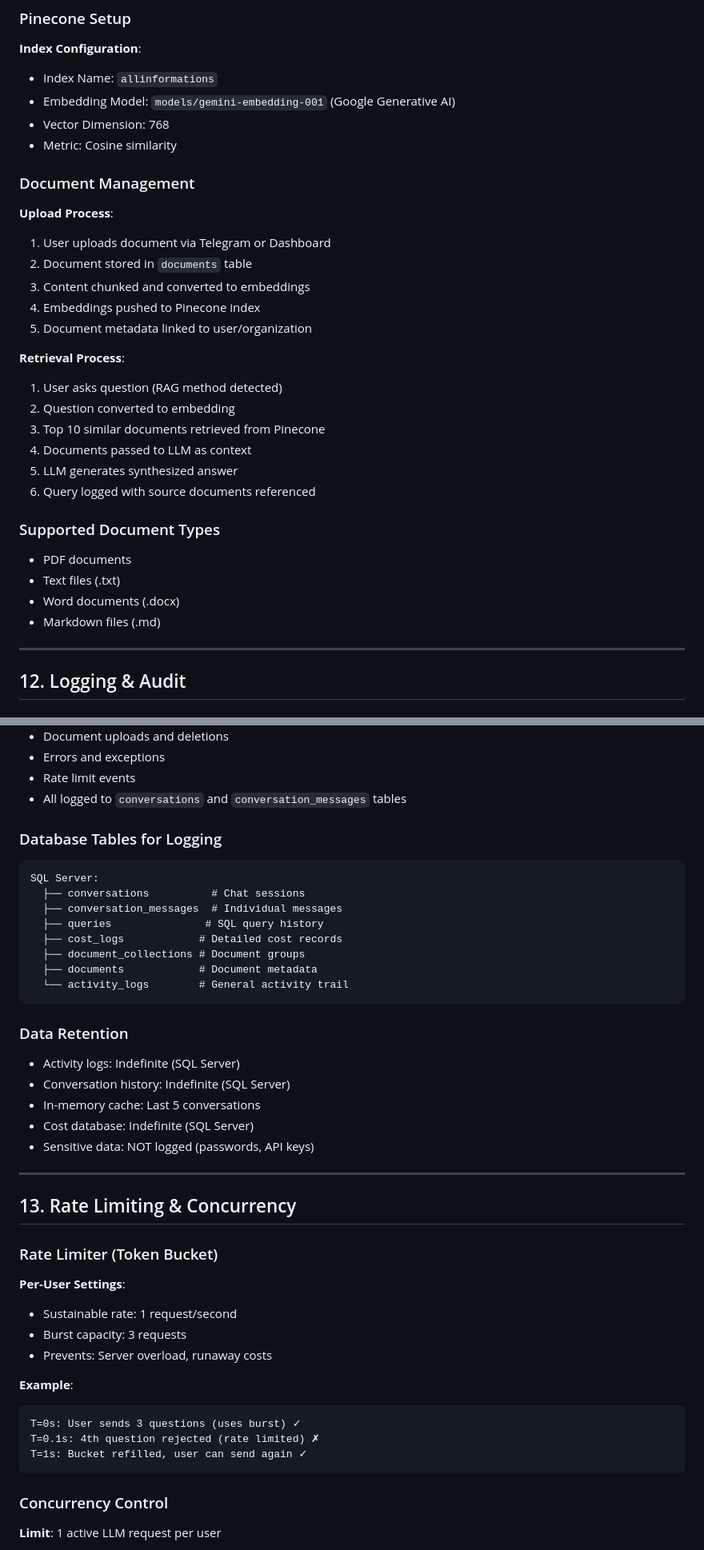
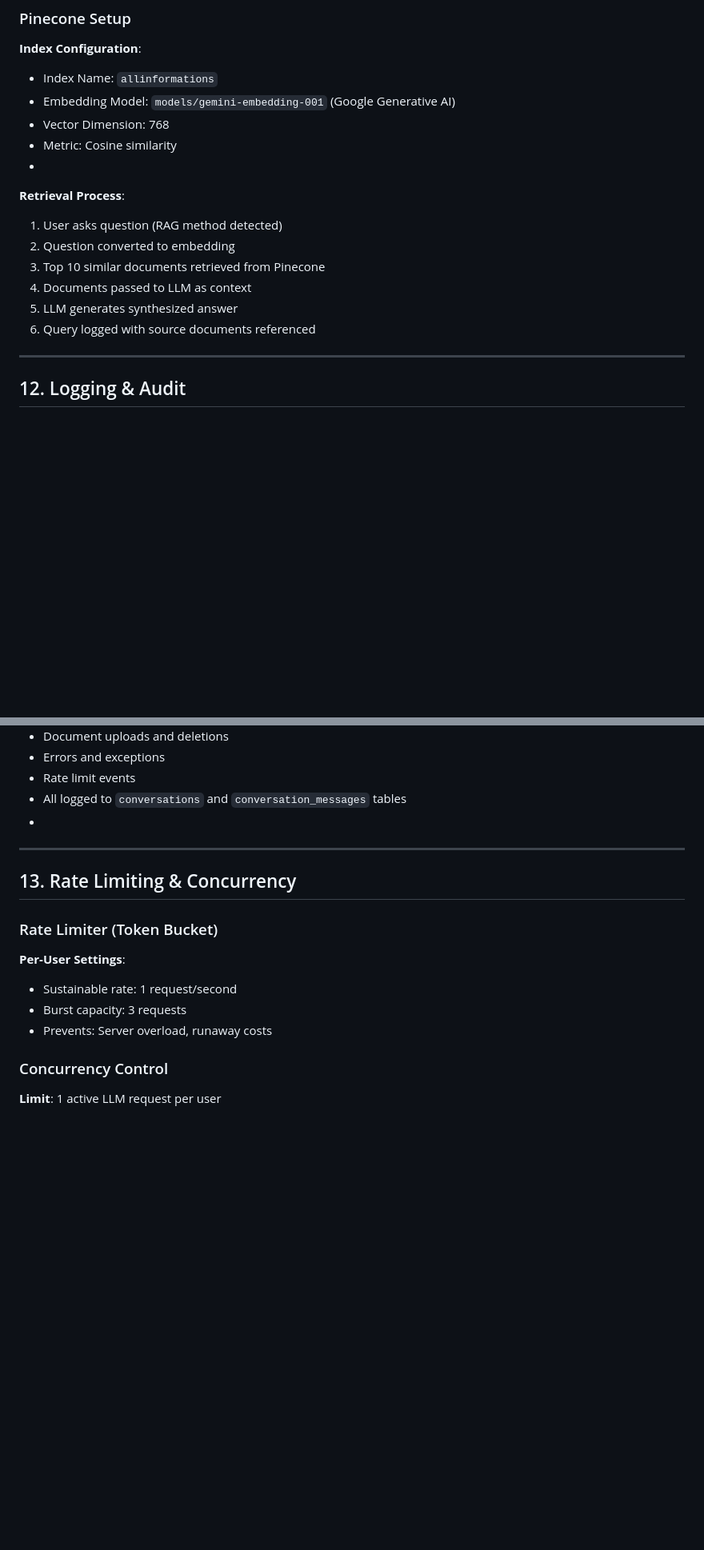
Before and after one commit to Bek0/AI-Telegram-Bot, a Markdown page: README.md, 2 parts joined by grey strips. Shown: that part at 80% size. Rendered like a GitHub page; blank space fills up the shorter version.

````diff
--- a/README.md
+++ b/README.md
@@ -555,16 +555,7 @@ Template: Customizable greeting + body + signature
 - Embedding Model: `models/gemini-embedding-001` (Google Generative AI)
 - Vector Dimension: 768
 - Metric: Cosine similarity
-
-### Document Management
-
-**Upload Process**:
-1. User uploads document via Telegram or Dashboard
-2. Document stored in `documents` table
-3. Content chunked and converted to embeddings
-4. Embeddings pushed to Pinecone index
-5. Document metadata linked to user/organization
-
+-
 **Retrieval Process**:
 1. User asks question (RAG method detected)
 2. Question converted to embedding
@@ -572,13 +563,6 @@ Template: Customizable greeting + body + signature
 4. Documents passed to LLM as context
 5. LLM generates synthesized answer
 6. Query logged with source documents referenced
-
-### Supported Document Types
-
-- PDF documents
-- Text files (.txt)
-- Word documents (.docx)
-- Markdown files (.md)
 
 ---
 
@@ -598,28 +582,7 @@ Template: Customizable greeting + body + signature
 - Errors and exceptions
 - Rate limit events
 - All logged to `conversations` and `conversation_messages` tables
-
-### Database Tables for Logging
-
-```
-SQL Server:
-  ├── conversations          # Chat sessions
-  ├── conversation_messages  # Individual messages
-  ├── queries               # SQL query history
-  ├── cost_logs            # Detailed cost records
-  ├── document_collections # Document groups
-  ├── documents            # Document metadata
-  └── activity_logs        # General activity trail
-```
-
-### Data Retention
-
-- Activity logs: Indefinite (SQL Server)
-- Conversation history: Indefinite (SQL Server)
-- In-memory cache: Last 5 conversations
-- Cost database: Indefinite (SQL Server)
-- Sensitive data: NOT logged (passwords, API keys)
-
+-
 ---
 
 ## 13. Rate Limiting & Concurrency
@@ -630,13 +593,6 @@ SQL Server:
 - Sustainable rate: 1 request/second
 - Burst capacity: 3 requests
 - Prevents: Server overload, runaway costs
-
-**Example**:
-```
-T=0s: User sends 3 questions (uses burst) ✓
-T=0.1s: 4th question rejected (rate limited) ✗
-T=1s: Bucket refilled, user can send again ✓
-```
 
 ### Concurrency Control
 
````
Also changed, not shown: other parts of README.md (+0 -34 lines).
